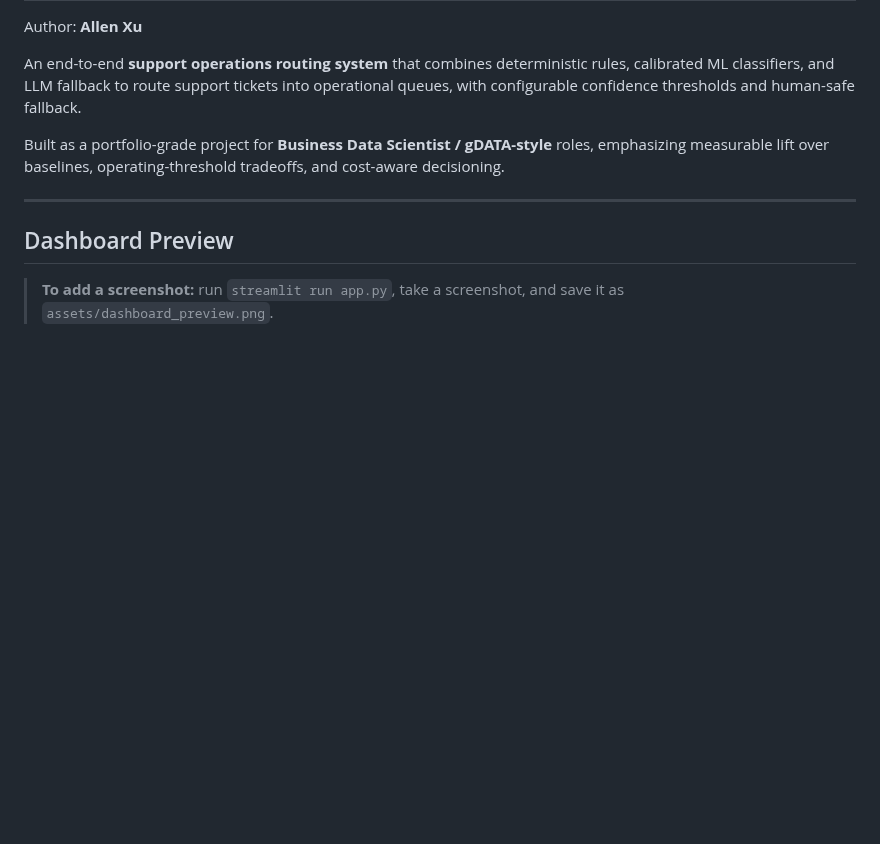
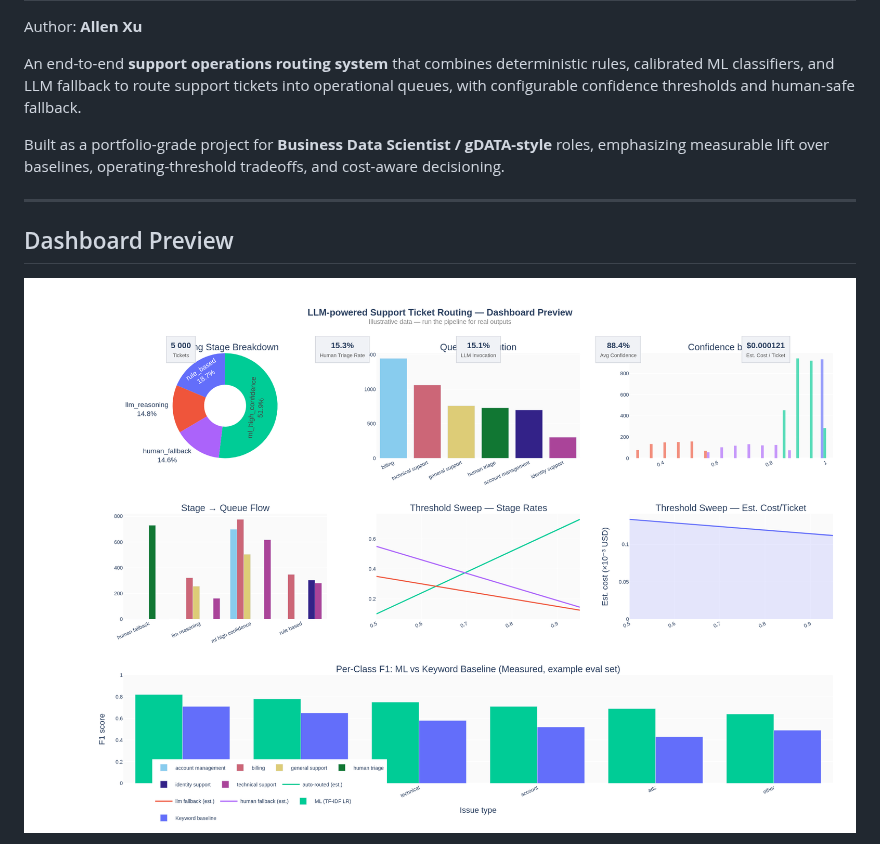
Before and after one commit to bobaoxu2001/LLM-powered-Support-Ticket-Routing-System, a Markdown page: README.md, the part around one of its changes. Drawn GitHub-style; pictures changed too: assets/dashboard_preview.png (added); blank space fills up the shorter version.

```diff
--- a/README.md
+++ b/README.md
@@ -10,5 +10,5 @@ Built as a portfolio-grade project for **Business Data Scientist / gDATA-style**
 
 ## Dashboard Preview
 
-> **To add a screenshot:** run `streamlit run app.py`, take a screenshot, and save it as `assets/dashboard_preview.png`.
+![Dashboard Preview](assets/dashboard_preview.png)
 
```
Also changed, not shown: other parts of README.md (+1 -1 lines).
